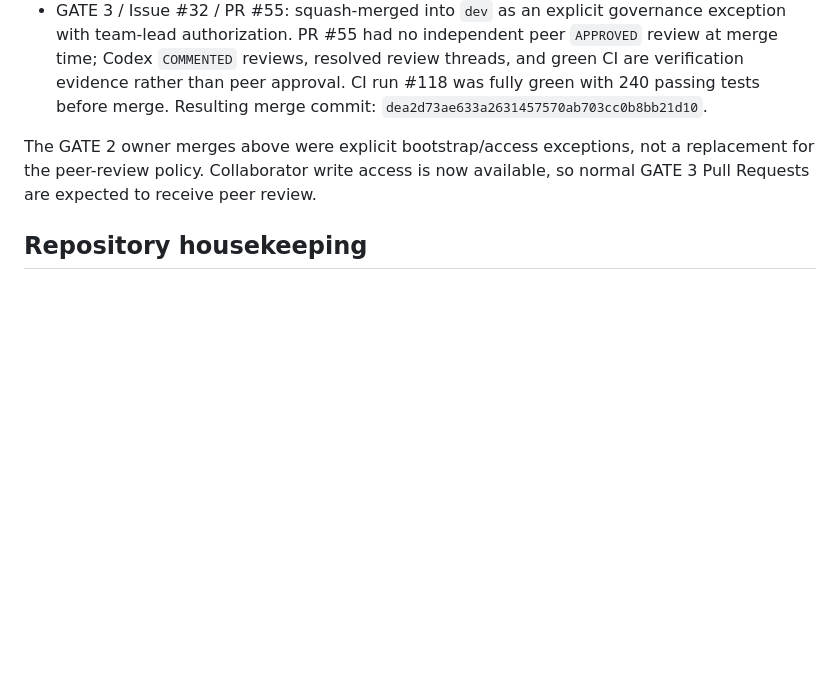
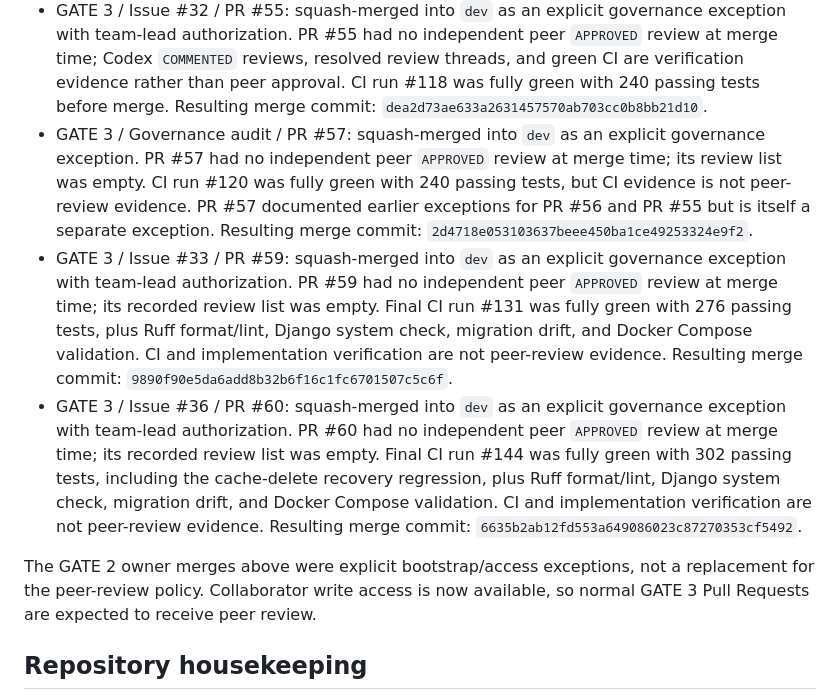
Before and after one commit to SARD-81/dynamic-forms-platform, a Markdown page: Documents/project-control/gate-status.md, the part around the change. Rendered like a GitHub page; blank space fills up the shorter version.

Commit message:
docs(governance): record Gate 3 merge exceptions through PR #60

```diff
--- a/Documents/project-control/gate-status.md
+++ b/Documents/project-control/gate-status.md
@@ -111,6 +111,9 @@ dev
 - GATE 3 / Issue #34 backend / PR #54: merged into `dev` after an independent approval on PR #54 and green CI.
 - GATE 3 / Issue #34 presentation / PR #56: squash-merged into `dev` as an explicit governance exception. PR #56 had no independent peer approval at merge time. The approval recorded on backend PR #54 applies only to PR #54 and is not inherited by PR #56. CI run #106 was green with 200 passing tests before merge. Resulting merge commit: `3a34ab1496eef0a590ded36a7b62409620fe8648`.
 - GATE 3 / Issue #32 / PR #55: squash-merged into `dev` as an explicit governance exception with team-lead authorization. PR #55 had no independent peer `APPROVED` review at merge time; Codex `COMMENTED` reviews, resolved review threads, and green CI are verification evidence rather than peer approval. CI run #118 was fully green with 240 passing tests before merge. Resulting merge commit: `dea2d73ae633a2631457570ab703cc0b8bb21d10`.
+- GATE 3 / Governance audit / PR #57: squash-merged into `dev` as an explicit governance exception. PR #57 had no independent peer `APPROVED` review at merge time; its review list was empty. CI run #120 was fully green with 240 passing tests, but CI evidence is not peer-review evidence. PR #57 documented earlier exceptions for PR #56 and PR #55 but is itself a separate exception. Resulting merge commit: `2d4718e053103637beee450ba1ce49253324e9f2`.
+- GATE 3 / Issue #33 / PR #59: squash-merged into `dev` as an explicit governance exception with team-lead authorization. PR #59 had no independent peer `APPROVED` review at merge time; its recorded review list was empty. Final CI run #131 was fully green with 276 passing tests, plus Ruff format/lint, Django system check, migration drift, and Docker Compose validation. CI and implementation verification are not peer-review evidence. Resulting merge commit: `9890f90e5da6add8b32b6f16c1fc6701507c5c6f`.
+- GATE 3 / Issue #36 / PR #60: squash-merged into `dev` as an explicit governance exception with team-lead authorization. PR #60 had no independent peer `APPROVED` review at merge time; its recorded review list was empty. Final CI run #144 was fully green with 302 passing tests, including the cache-delete recovery regression, plus Ruff format/lint, Django system check, migration drift, and Docker Compose validation. CI and implementation verification are not peer-review evidence. Resulting merge commit: `6635b2ab12fd553a649086023c87270353cf5492`.
 
 The GATE 2 owner merges above were explicit bootstrap/access exceptions, not a replacement for the
 peer-review policy. Collaborator write access is now available, so normal GATE 3 Pull Requests are
```
